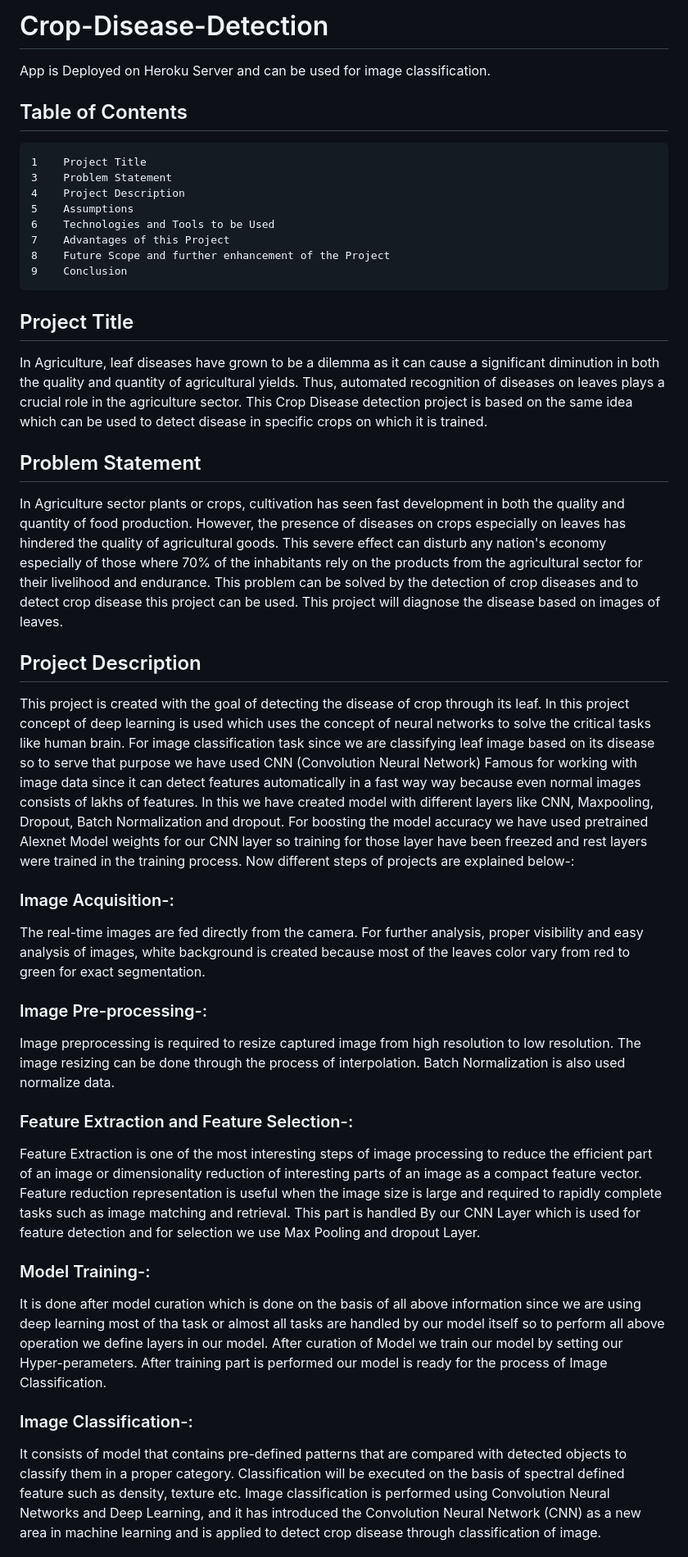
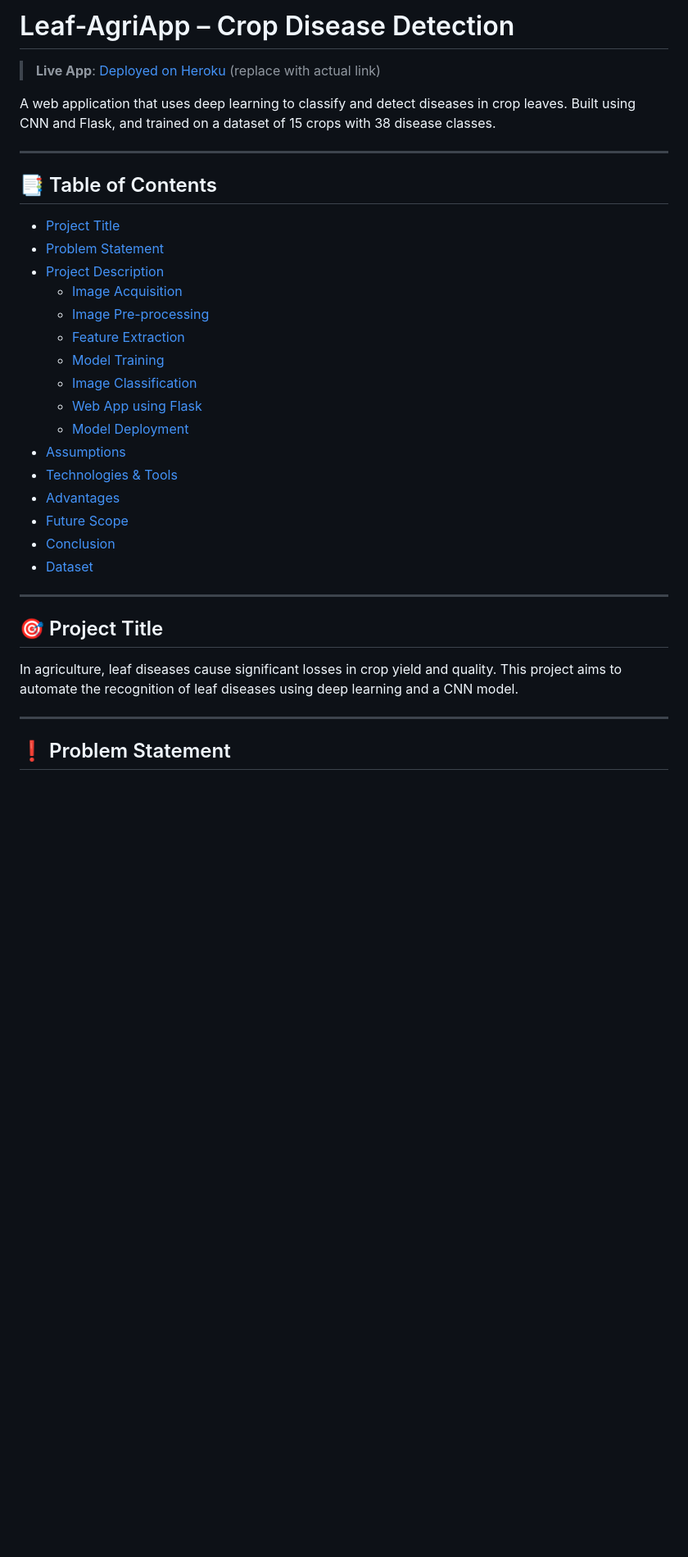
Before and after one commit to hariram130303/Leaf-AgriApp, a Markdown page: README.md, the part around one of its changes. Shown at 82% size. Drawn GitHub-style; blank space fills up the shorter version.

```diff
--- a/README.md
+++ b/README.md
@@ -1,39 +1,37 @@
-# Crop-Disease-Detection
-App is Deployed on Heroku Server and can be used for image classification.
+# Leaf-AgriApp – Crop Disease Detection
 
-## Table of Contents
+> **Live App**: [Deployed on Heroku](#) (replace with actual link)
 
-    1    Project Title
-    3    Problem Statement
-    4    Project Description
-    5    Assumptions
-    6    Technologies and Tools to be Used
-    7    Advantages of this Project
-    8    Future Scope and further enhancement of the Project
-    9    Conclusion
+A web application that uses deep learning to classify and detect diseases in crop leaves. Built using CNN and Flask, and trained on a dataset of 15 crops with 38 disease classes.
 
- ## Project Title
-In Agriculture, leaf diseases have grown to be a dilemma as it can cause a significant diminution in both the quality and quantity of agricultural yields. Thus, automated recognition of diseases on leaves plays a crucial role in the agriculture sector. This Crop Disease detection project is based on the same idea which can be used to detect disease in specific crops on which it is trained.
+---
 
-## Problem Statement
-In Agriculture sector plants or crops, cultivation has seen fast development in both the quality and quantity of food production. However, the presence of diseases on crops especially on leaves has hindered the quality of agricultural goods. This severe effect can disturb any nation's economy especially of those where 70% of the inhabitants rely on the products from the agricultural sector for their livelihood and endurance. This problem can be solved by the detection of crop diseases and to detect crop disease this project can be used. This project will diagnose the disease based on images of leaves.
+## 📑 Table of Contents
 
-## Project Description
-This project is created with the goal of detecting the disease of crop through its leaf. In this project concept of deep learning is used which uses the concept of neural networks to solve the critical tasks like human brain. For image classification task since we are classifying leaf image based on its disease so to serve that purpose we have used CNN (Convolution Neural Network) Famous for working with image data since it can detect features automatically in a fast way way because even normal images consists of lakhs of features. In this we have created model with different layers like CNN, Maxpooling, Dropout, Batch Normalization and dropout. For boosting the model accuracy we have used pretrained Alexnet Model weights for our CNN layer so training for those layer have been freezed and rest layers were trained in the training process. Now different steps of projects are explained below-:
+- [Project Title](#project-title)
+- [Problem Statement](#problem-statement)
+- [Project Description](#project-description)
+  - [Image Acquisition](#image-acquisition)
+  - [Image Pre-processing](#image-pre-processing)
+  - [Feature Extraction](#feature-extraction-and-selection)
+  - [Model Training](#model-training)
+  - [Image Classification](#image-classification)
+  - [Web App using Flask](#web-app-using-flask)
+  - [Model Deployment](#model-deployment)
+- [Assumptions](#assumptions)
+- [Technologies & Tools](#technologies--tools)
+- [Advantages](#advantages)
+- [Future Scope](#future-scope)
+- [Conclusion](#conclusion)
+- [Dataset](#dataset)
 
-### Image Acquisition-:
-The real-time images are fed directly from the camera. For further analysis, proper visibility and easy analysis of images, white background is created because most of the leaves color vary from red to green for exact segmentation.
+---
 
-### Image Pre-processing-:
-Image preprocessing is required to resize captured image from high resolution to low resolution. The image resizing can be done through the process of interpolation.
-Batch Normalization is also used normalize data.
+## 🎯 Project Title
 
-### Feature Extraction and Feature Selection-:
-Feature Extraction is one of the most interesting steps of image processing to reduce the efficient part of an image or dimensionality reduction of interesting parts of an image as a compact feature vector. Feature reduction representation is useful when the image size is large and required to rapidly complete tasks such as image matching and retrieval. This part is handled By our CNN Layer which is used for feature detection and for selection we use Max Pooling and dropout Layer.
+In agriculture, leaf diseases cause significant losses in crop yield and quality. This project aims to automate the recognition of leaf diseases using deep learning and a CNN model.
 
-### Model Training-:
-It is done after model curation which is done on the basis of all above information since we are using deep learning most of tha task or almost all tasks are handled by our model itself so to perform all above operation we define layers in our model. After curation of Model we train our model by setting our Hyper-perameters. After training part is performed our model is ready for the process of Image Classification.
+---
 
-### Image Classification-:
-It consists of model that contains pre-defined patterns that are compared with detected objects to classify them in a proper category. Classification will be executed on the basis of spectral defined feature such as density, texture etc. Image classification is performed using Convolution Neural Networks and Deep Learning, and it has introduced the Convolution Neural Network (CNN) as a new area in machine learning and is applied to detect crop disease through classification of image.
+## ❗ Problem Statement
 
```
Also changed, not shown: other parts of README.md (+67 -53 lines).
